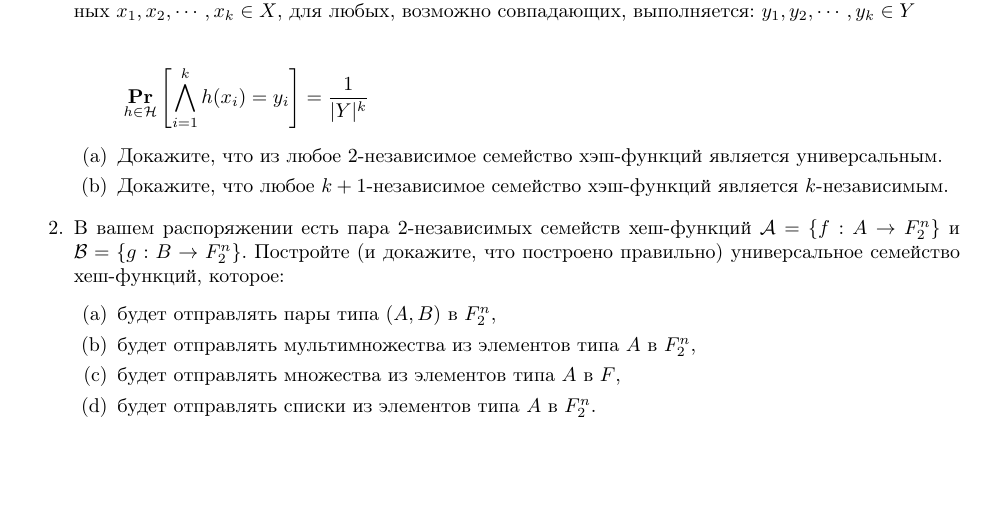
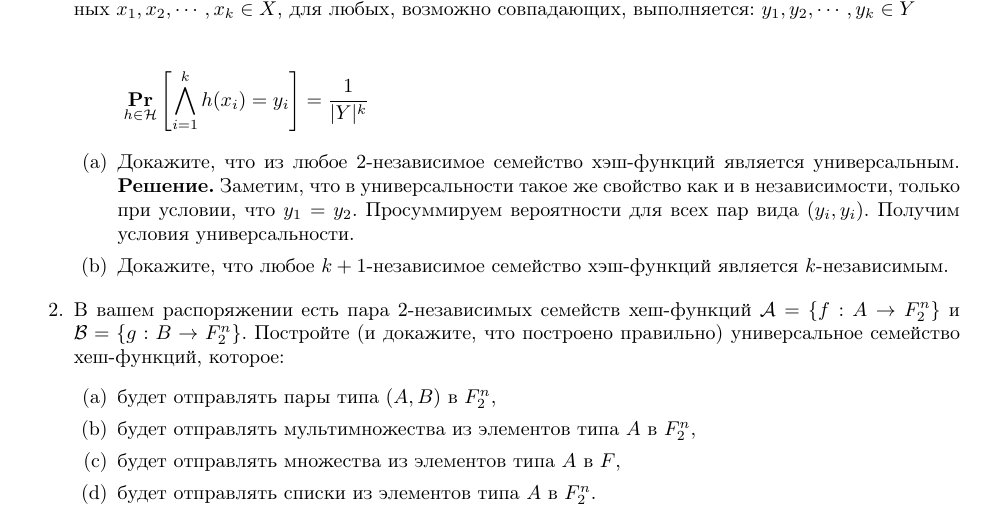
Before and after one commit to bibaev/algo-spring, a LaTeX document (ha/Report.tex, which reads ha/ha/ha4.tex): part of page 1 of 3, cut so that both start at the same text, the shorter picture padded with empty space. Compiled offline with pdfLaTeX.

Commit message:
Add solution for 1a.

```diff
--- a/ha/ha/ha4.tex
+++ b/ha/ha/ha4.tex
@@ -18,6 +18,10 @@
 
 	\begin{enumerate}
 		\item Докажите, что из любое 2-независимое семейство хэш-функций является универсальным.
+		\textbf{Решение.} Заметим, что в универсальности такое же свойство как и в независимости, только при
+		условии, что $y_1 = y_2$. Просуммируем вероятности для всех пар вида $(y_i, y_i)$. Получим условия
+		универсальности.
+
 		\item Докажите, что любое $k + 1$-независимое семейство хэш-функций является $k$-независимым.
 	\end{enumerate}
 
```
